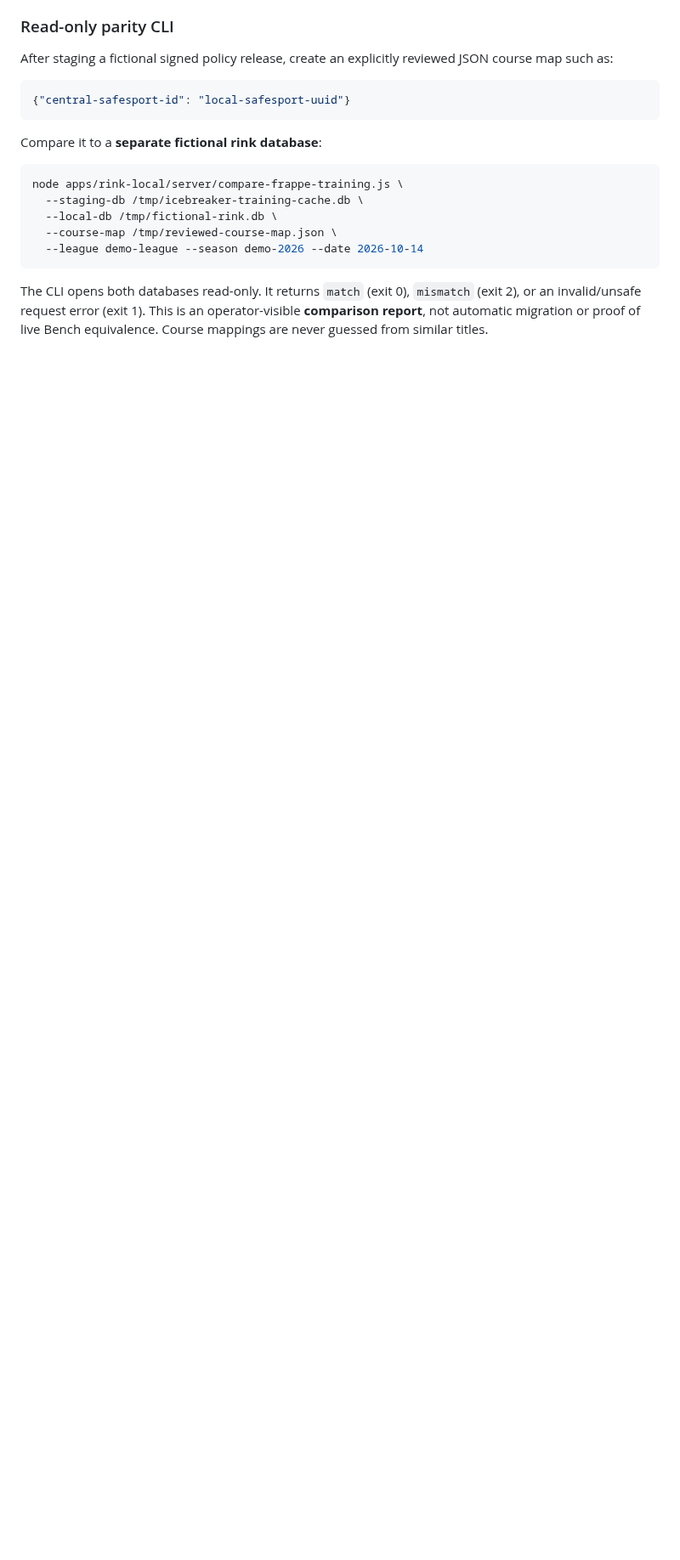
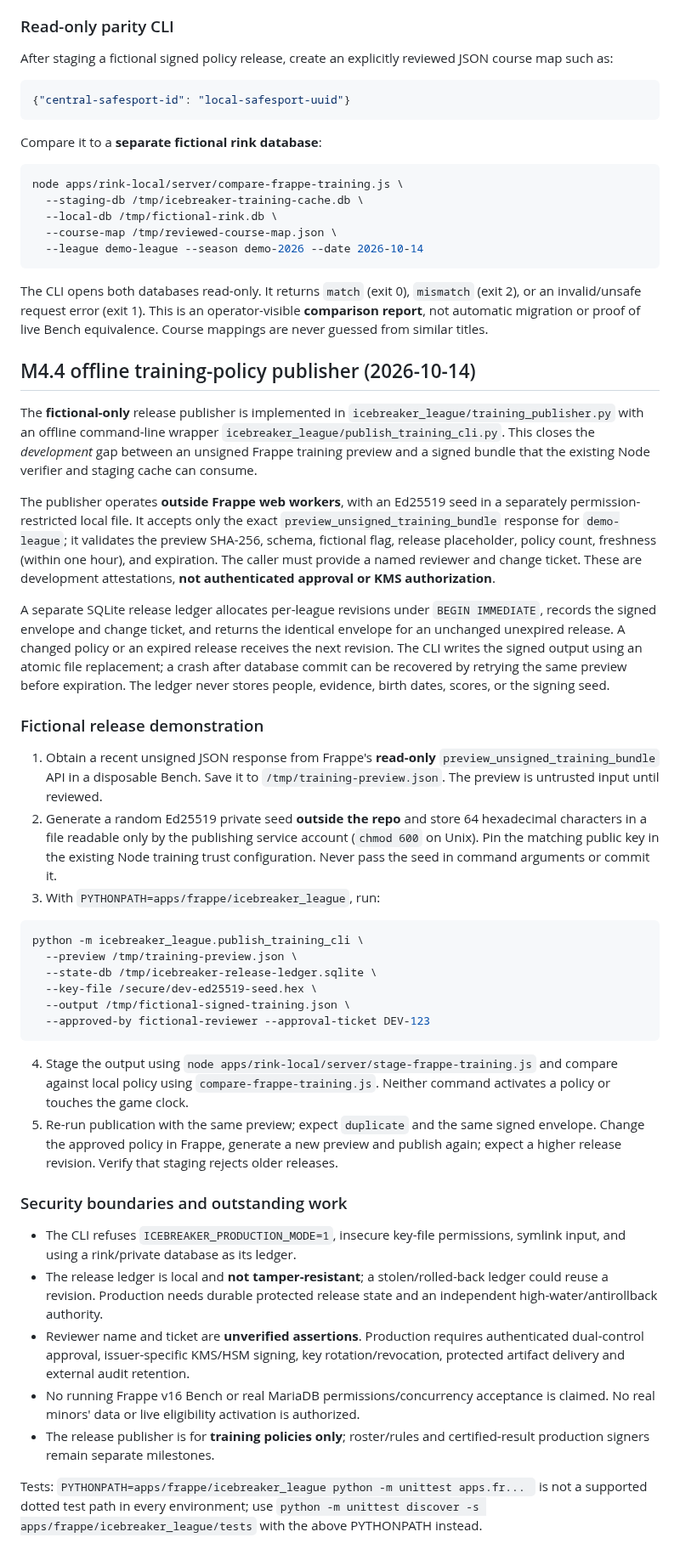
Before and after one commit to jeffadickson/IceBreaker, a Markdown page: docs/architecture/frappe-m4-training-policies.md, the part around the change. Shown at 85% size. Rendered like a GitHub page; blank space fills up the shorter version.

Commit message:
docs(frappe-m4): offline signed training publisher, release ledger, example and remaining production gates

````diff
--- a/docs/architecture/frappe-m4-training-policies.md
+++ b/docs/architecture/frappe-m4-training-policies.md
@@ -123,3 +123,40 @@ node apps/rink-local/server/compare-frappe-training.js \
 ```
 
 The CLI opens both databases read-only. It returns `match` (exit 0), `mismatch` (exit 2), or an invalid/unsafe request error (exit 1). This is an operator-visible **comparison report**, not automatic migration or proof of live Bench equivalence. Course mappings are never guessed from similar titles.
+
+
+## M4.4 offline training-policy publisher (2026-10-14)
+
+The **fictional-only** release publisher is implemented in `icebreaker_league/training_publisher.py` with an offline command-line wrapper `icebreaker_league/publish_training_cli.py`. This closes the *development* gap between an unsigned Frappe training preview and a signed bundle that the existing Node verifier and staging cache can consume.
+
+The publisher operates **outside Frappe web workers**, with an Ed25519 seed in a separately permission-restricted local file. It accepts only the exact `preview_unsigned_training_bundle` response for `demo-league`; it validates the preview SHA-256, schema, fictional flag, release placeholder, policy count, freshness (within one hour), and expiration. The caller must provide a named reviewer and change ticket. These are development attestations, **not authenticated approval or KMS authorization**.
+
+A separate SQLite release ledger allocates per-league revisions under `BEGIN IMMEDIATE`, records the signed envelope and change ticket, and returns the identical envelope for an unchanged unexpired release. A changed policy or an expired release receives the next revision. The CLI writes the signed output using an atomic file replacement; a crash after database commit can be recovered by retrying the same preview before expiration. The ledger never stores people, evidence, birth dates, scores, or the signing seed.
+
+### Fictional release demonstration
+
+1. Obtain a recent unsigned JSON response from Frappe's **read-only** `preview_unsigned_training_bundle` API in a disposable Bench. Save it to `/tmp/training-preview.json`. The preview is untrusted input until reviewed.
+2. Generate a random Ed25519 private seed **outside the repo** and store 64 hexadecimal characters in a file readable only by the publishing service account (`chmod 600` on Unix). Pin the matching public key in the existing Node training trust configuration. Never pass the seed in command arguments or commit it.
+3. With `PYTHONPATH=apps/frappe/icebreaker_league`, run:
+
+```bash
+python -m icebreaker_league.publish_training_cli \
+  --preview /tmp/training-preview.json \
+  --state-db /tmp/icebreaker-release-ledger.sqlite \
+  --key-file /secure/dev-ed25519-seed.hex \
+  --output /tmp/fictional-signed-training.json \
+  --approved-by fictional-reviewer --approval-ticket DEV-123
+```
+
+4. Stage the output using `node apps/rink-local/server/stage-frappe-training.js` and compare against local policy using `compare-frappe-training.js`. Neither command activates a policy or touches the game clock.
+5. Re-run publication with the same preview; expect `duplicate` and the same signed envelope. Change the approved policy in Frappe, generate a new preview and publish again; expect a higher release revision. Verify that staging rejects older releases.
+
+### Security boundaries and outstanding work
+
+- The CLI refuses `ICEBREAKER_PRODUCTION_MODE=1`, insecure key-file permissions, symlink input, and using a rink/private database as its ledger.
+- The release ledger is local and **not tamper-resistant**; a stolen/rolled-back ledger could reuse a revision. Production needs durable protected release state and an independent high-water/antirollback authority.
+- Reviewer name and ticket are **unverified assertions**. Production requires authenticated dual-control approval, issuer-specific KMS/HSM signing, key rotation/revocation, protected artifact delivery and external audit retention.
+- No running Frappe v16 Bench or real MariaDB permissions/concurrency acceptance is claimed. No real minors' data or live eligibility activation is authorized.
+- The release publisher is for **training policies only**; roster/rules and certified-result production signers remain separate milestones.
+
+Tests: `PYTHONPATH=apps/frappe/icebreaker_league python -m unittest apps.fr... ` is not a supported dotted test path in every environment; use `python -m unittest discover -s apps/frappe/icebreaker_league/tests` with the above PYTHONPATH instead.
````
